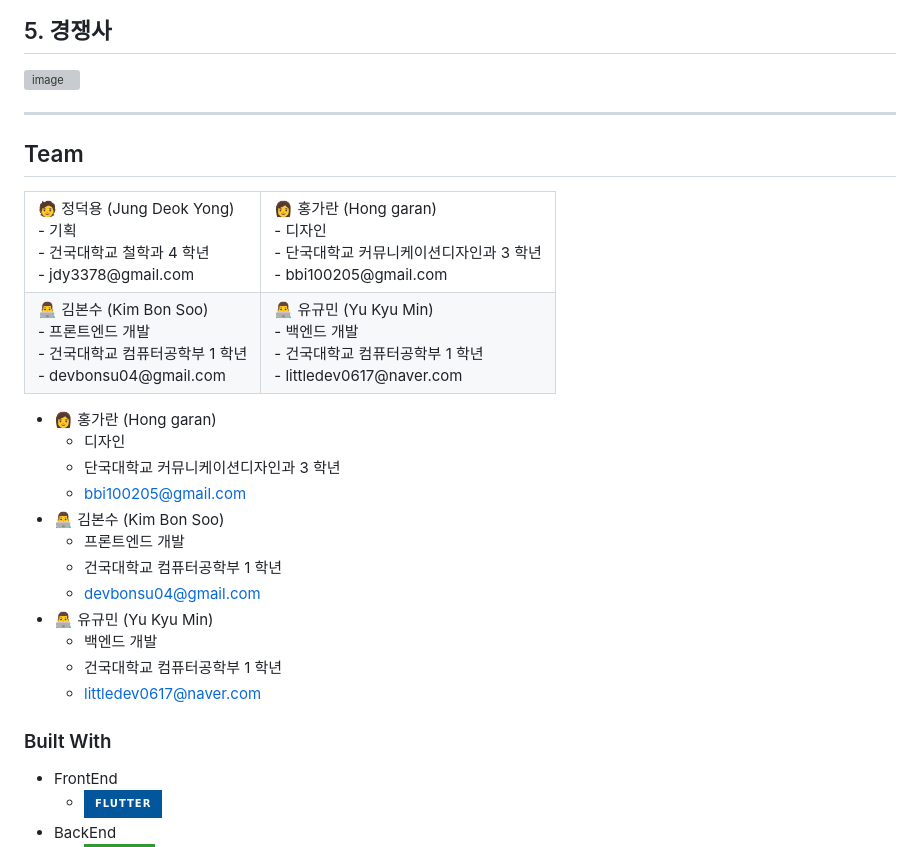
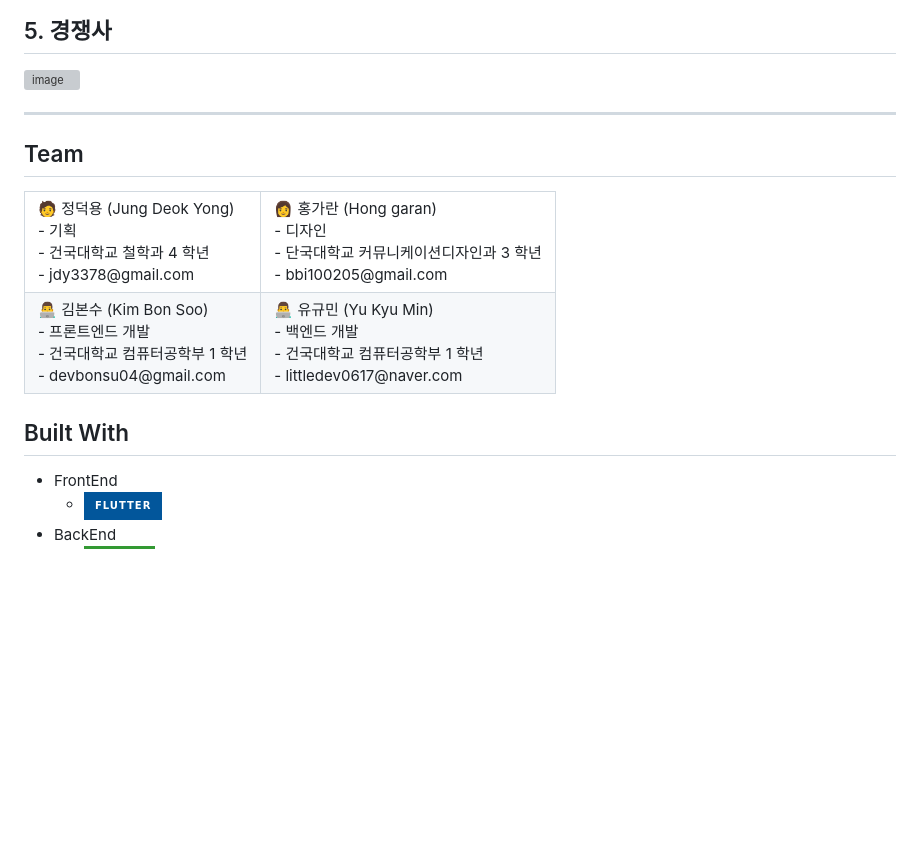
Before and after one commit to LittleDev0617/PlaceTalk, a Markdown page: README.md, the part around the change printed below. Rendered like a GitHub page; badges without logos; blank space fills up the shorter version; grey boxes are pictures that could not be loaded.

```diff
--- a/README.md
+++ b/README.md
@@ -89,13 +89,6 @@ MZ세대가 핫플레이스와 오프라인 행사 정보를 탐색할 때, 여
 ## 5. 경쟁사
 ![image](https://github.com/LittleDev0617/PlaceTalk/assets/35802632/5bbc8f23-4fc9-484b-9a3d-c26a56c2a272)
 
-
-
-
-
-
-
-
 ---
 
 ## Team
@@ -132,23 +125,7 @@ MZ세대가 핫플레이스와 오프라인 행사 정보를 탐색할 때, 여
 </table>
 </div>
 
-- 👩 홍가란 (Hong garan)
-    - 디자인
-    - 단국대학교 커뮤니케이션디자인과 3 학년
-    - bbi100205@gmail.com
-- 👨‍💻 김본수 (Kim Bon Soo)
-    - 프론트엔드 개발
-    - 건국대학교 컴퓨터공학부 1 학년
-    - devbonsu04@gmail.com
-- 👨‍💻 유규민 (Yu Kyu Min)
-    - 백엔드 개발
-    - 건국대학교 컴퓨터공학부 1 학년
-    - littledev0617@naver.com
-
-
-
-
-### Built With
+## Built With
 - FrontEnd
     - ![flutter](https://img.shields.io/badge/Flutter-02569B?style=for-the-badge&logo=Flutter&logoColor=white)
 - BackEnd
```
Also changed, not shown: other parts of README.md (+18 -11 lines).
